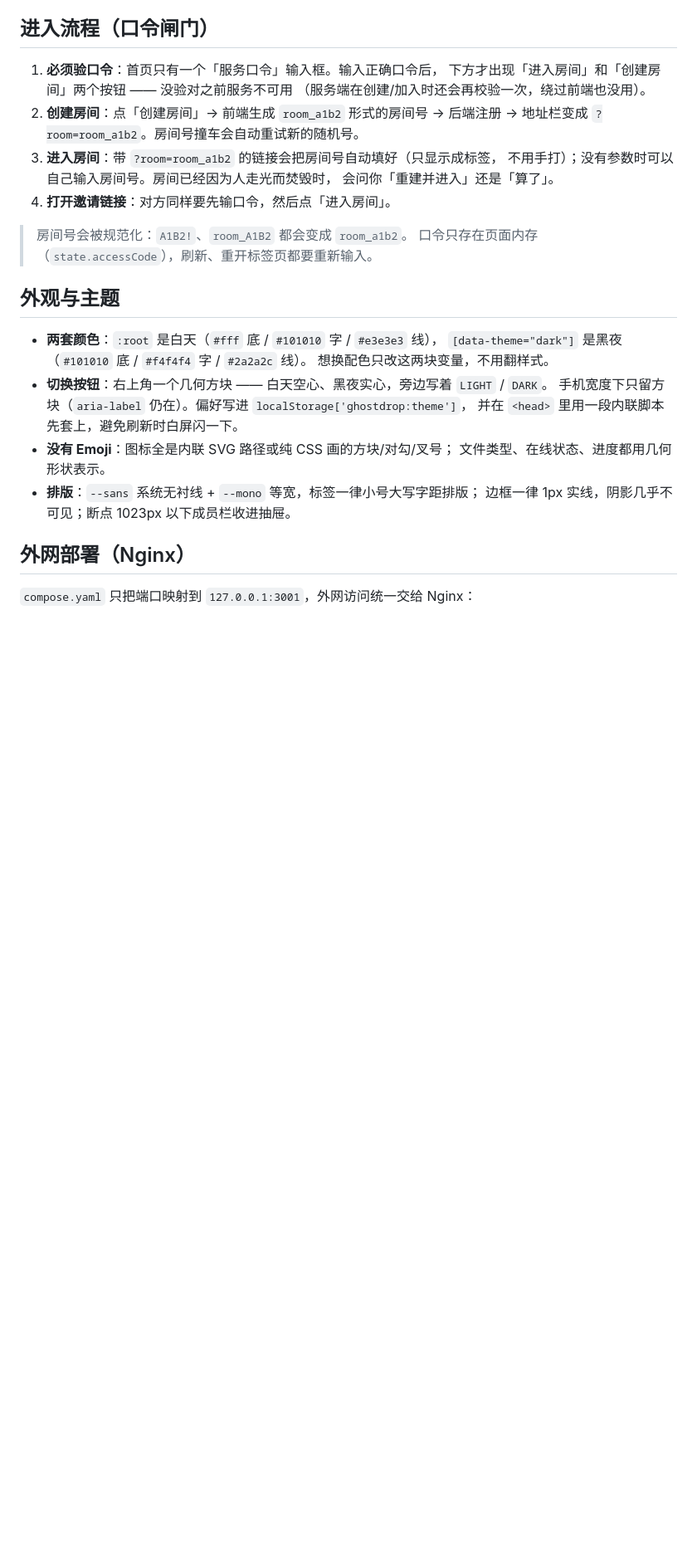
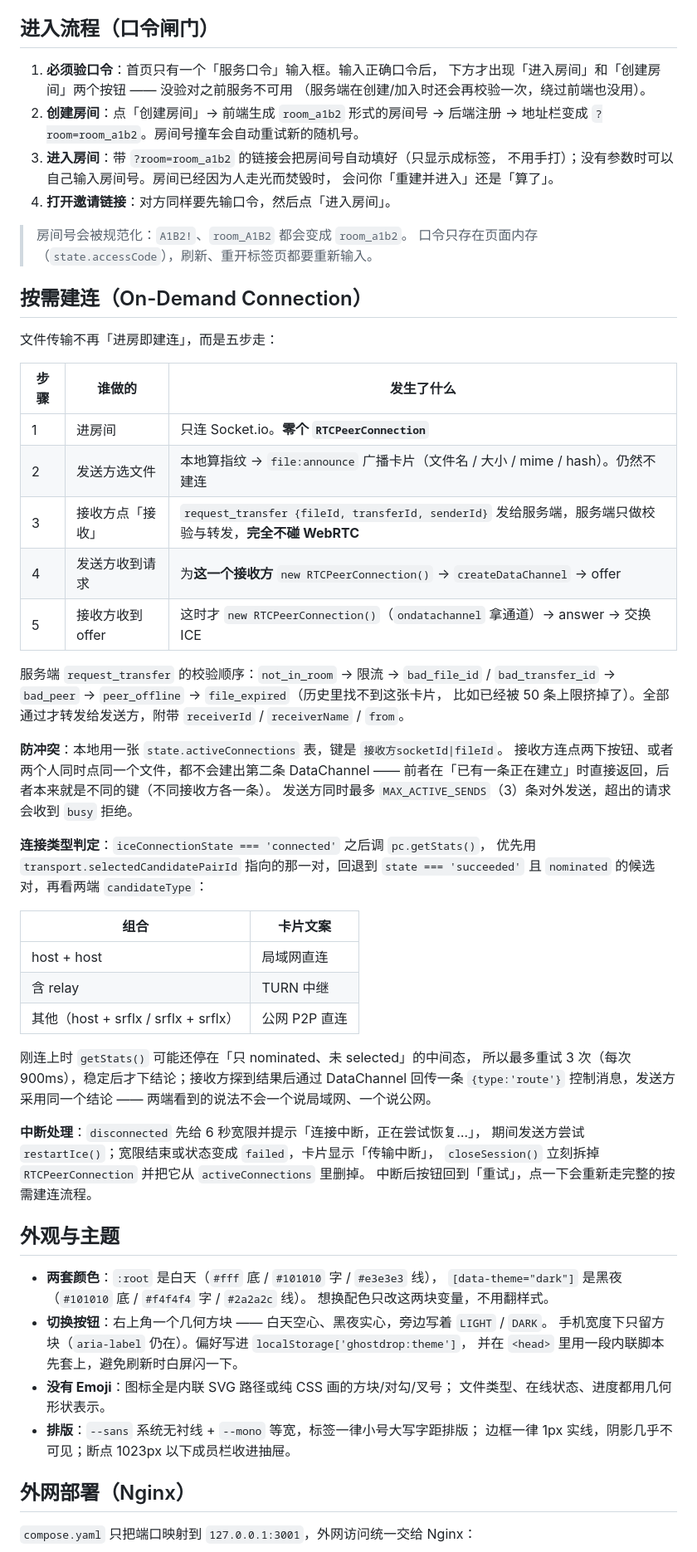
Before and after one commit to siyin67/ghost-drop, a Markdown page: README.md, the part around one of its changes. Shown at 83% size. Rendered like a GitHub page; blank space fills up the shorter version.

```diff
--- a/README.md
+++ b/README.md
@@ -136,6 +142,47 @@ npm start                         # 默认 http://127.0.0.1:3000
 > 房间号会被规范化：`A1B2!`、`room_A1B2` 都会变成 `room_a1b2`。
 > 口令只存在页面内存（`state.accessCode`），刷新、重开标签页都要重新输入。
 
+## 按需建连（On-Demand Connection）
+
+文件传输不再「进房即建连」，而是五步走：
+
+| 步骤 | 谁做的 | 发生了什么 |
+| --- | --- | --- |
+| 1 | 进房间 | 只连 Socket.io。**零个 `RTCPeerConnection`** |
+| 2 | 发送方选文件 | 本地算指纹 → `file:announce` 广播卡片（文件名 / 大小 / mime / hash）。仍然不建连 |
+| 3 | 接收方点「接收」 | `request_transfer {fileId, transferId, senderId}` 发给服务端，服务端只做校验与转发，**完全不碰 WebRTC** |
+| 4 | 发送方收到请求 | 为**这一个接收方** `new RTCPeerConnection()` → `createDataChannel` → offer |
+| 5 | 接收方收到 offer | 这时才 `new RTCPeerConnection()`（`ondatachannel` 拿通道）→ answer → 交换 ICE |
+
+服务端 `request_transfer` 的校验顺序：`not_in_room` → 限流 → `bad_file_id` /
+`bad_transfer_id` → `bad_peer` → `peer_offline` → `file_expired`（历史里找不到这张卡片，
+比如已经被 50 条上限挤掉了）。全部通过才转发给发送方，附带 `receiverId` / `receiverName` / `from`。
+
+**防冲突**：本地用一张 `state.activeConnections` 表，键是 `接收方socketId|fileId`。
+接收方连点两下按钮、或者两个人同时点同一个文件，都不会建出第二条 DataChannel ——
+前者在「已有一条正在建立」时直接返回，后者本来就是不同的键（不同接收方各一条）。
+发送方同时最多 `MAX_ACTIVE_SENDS`（3）条对外发送，超出的请求会收到 `busy` 拒绝。
+
+**连接类型判定**：`iceConnectionState === 'connected'` 之后调 `pc.getStats()`，
+优先用 `transport.selectedCandidatePairId` 指向的那一对，回退到 `state === 'succeeded'`
+且 `nominated` 的候选对，再看两端 `candidateType`：
+
+| 组合 | 卡片文案 |
+| --- | --- |
+| host + host | 局域网直连 |
+| 含 relay | TURN 中继 |
+| 其他（host + srflx / srflx + srflx） | 公网 P2P 直连 |
+
+刚连上时 `getStats()` 可能还停在「只 nominated、未 selected」的中间态，
+所以最多重试 3 次（每次 900ms），稳定后才下结论；接收方探到结果后通过
+DataChannel 回传一条 `{type:'route'}` 控制消息，发送方采用同一个结论 ——
+两端看到的说法不会一个说局域网、一个说公网。
+
+**中断处理**：`disconnected` 先给 6 秒宽限并提示「连接中断，正在尝试恢复…」，
+期间发送方尝试 `restartIce()`；宽限结束或状态变成 `failed`，卡片显示「传输中断」，
+`closeSession()` 立刻拆掉 `RTCPeerConnection` 并把它从 `activeConnections` 里删掉。
+中断后按钮回到「重试」，点一下会重新走完整的按需建连流程。
+
 ## 外观与主题
 
 - **两套颜色**：`:root` 是白天（`#fff` 底 / `#101010` 字 / `#e3e3e3` 线），
```
Also changed, not shown: other parts of README.md (+22 -6 lines), screenshots/on-demand-dark.png (added), screenshots/on-demand-light.png (added), screenshots/on-demand-multi.png (added), 2 other files.
